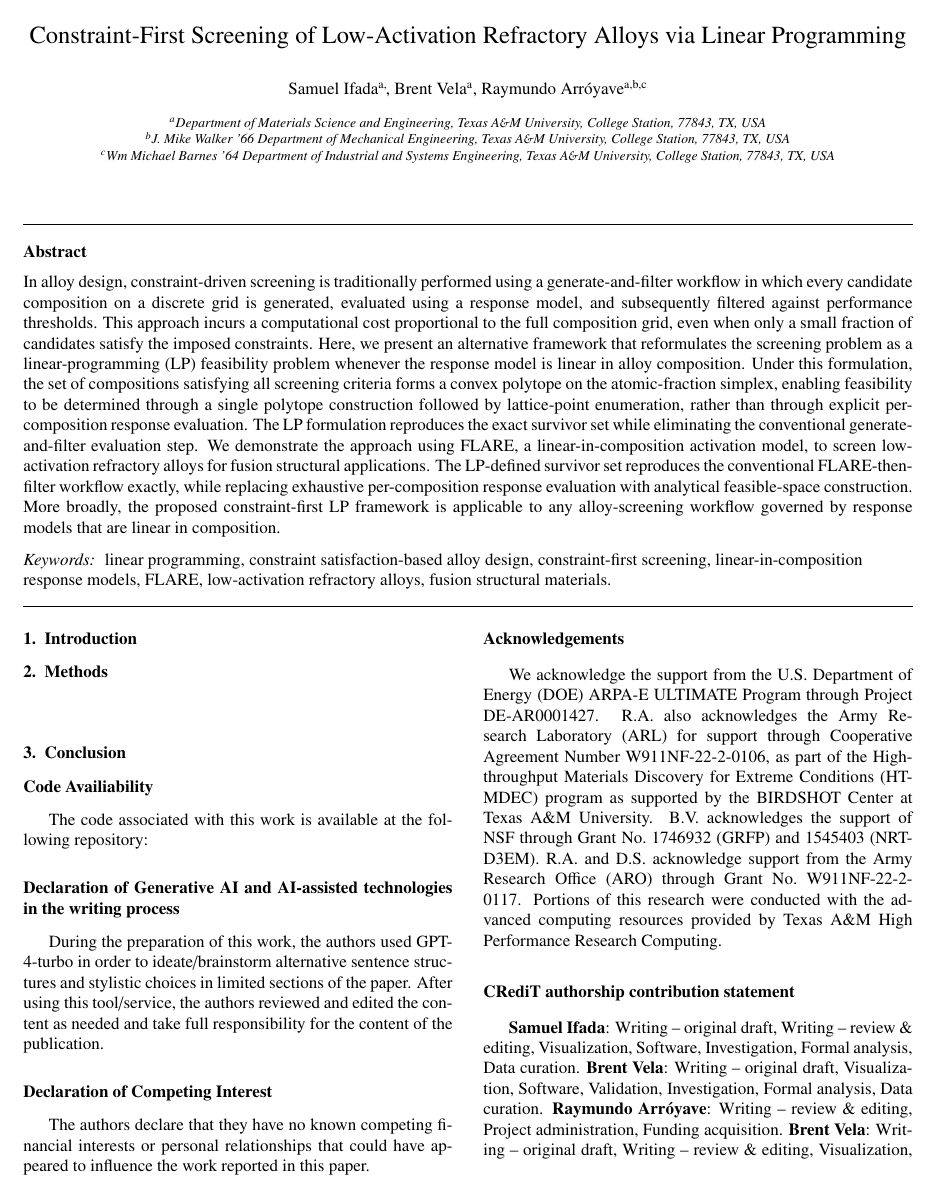
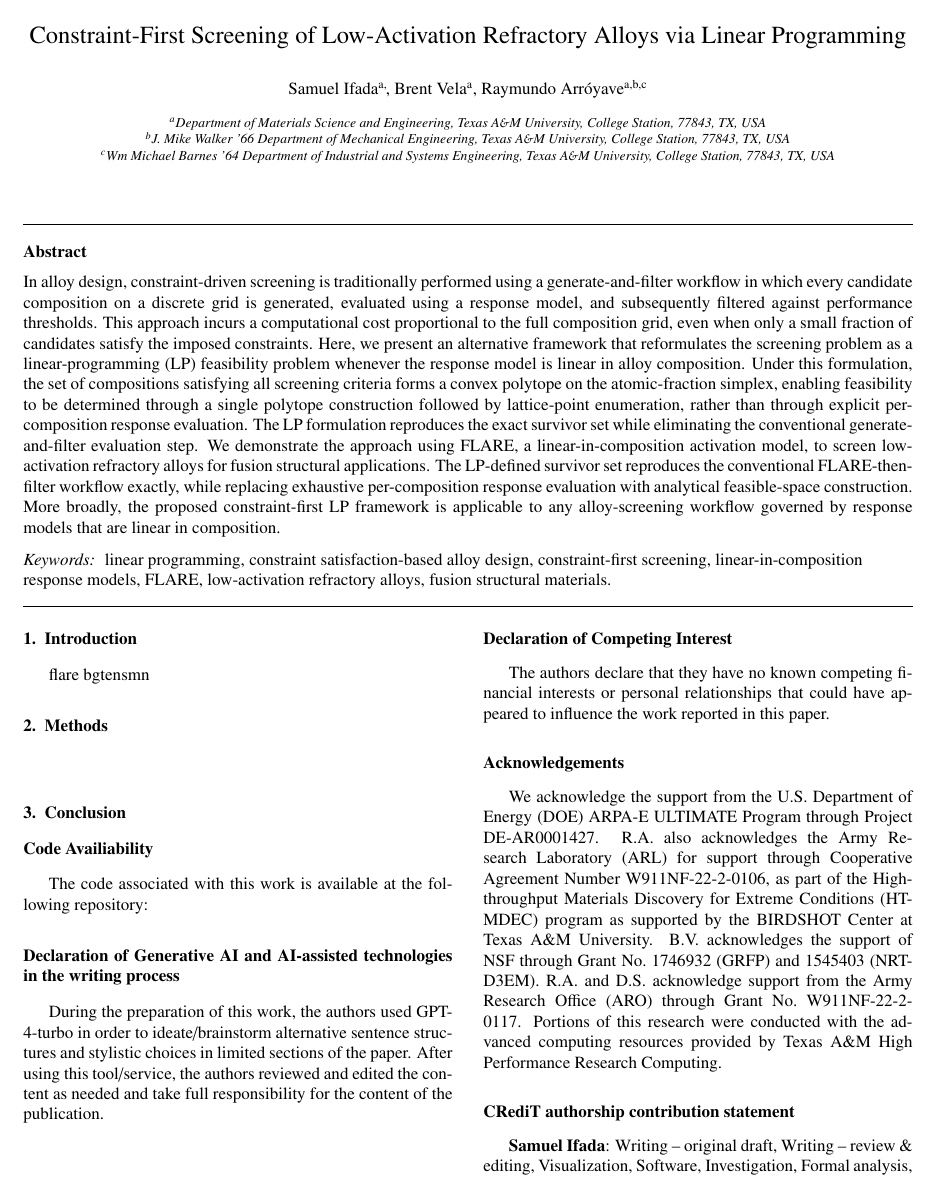
Before and after one commit to Samuel-ifada/Linear-Programming, a LaTeX paper (manuscript/main.tex, which reads manuscript/01_introduction.tex): page 1 of 2. Compiled offline with pdfLaTeX.

Commit message:
Update 01_introduction.tex

```diff
--- a/manuscript/01_introduction.tex
+++ b/manuscript/01_introduction.tex
@@ -1 +1,2 @@
 \section{Introduction}
+flare bgtensmn
```
